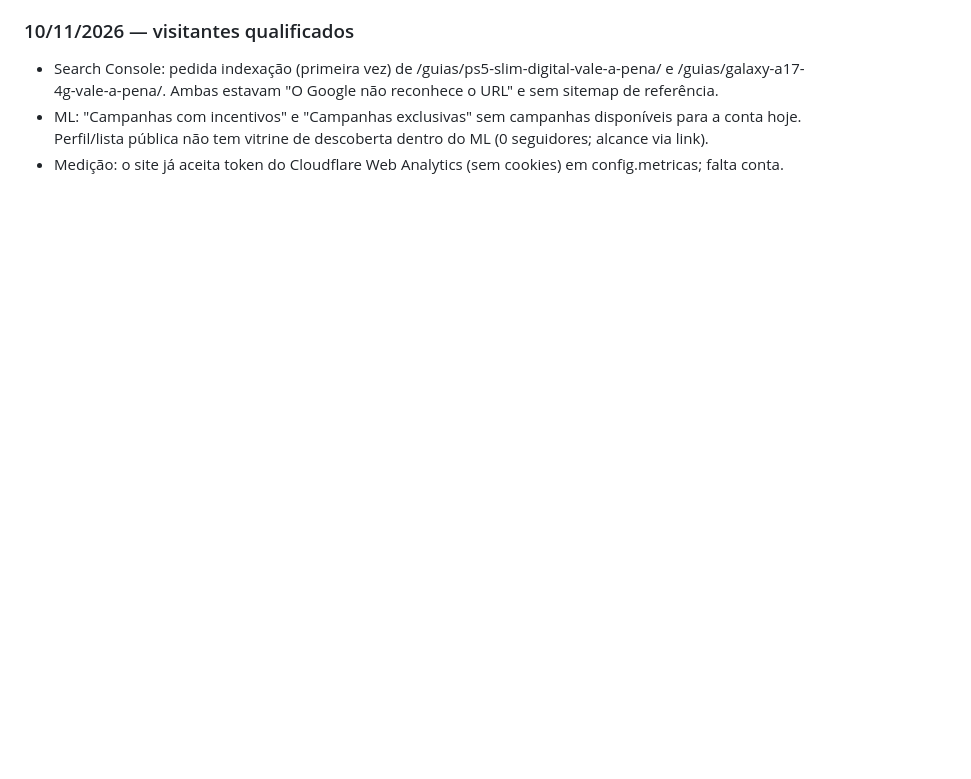
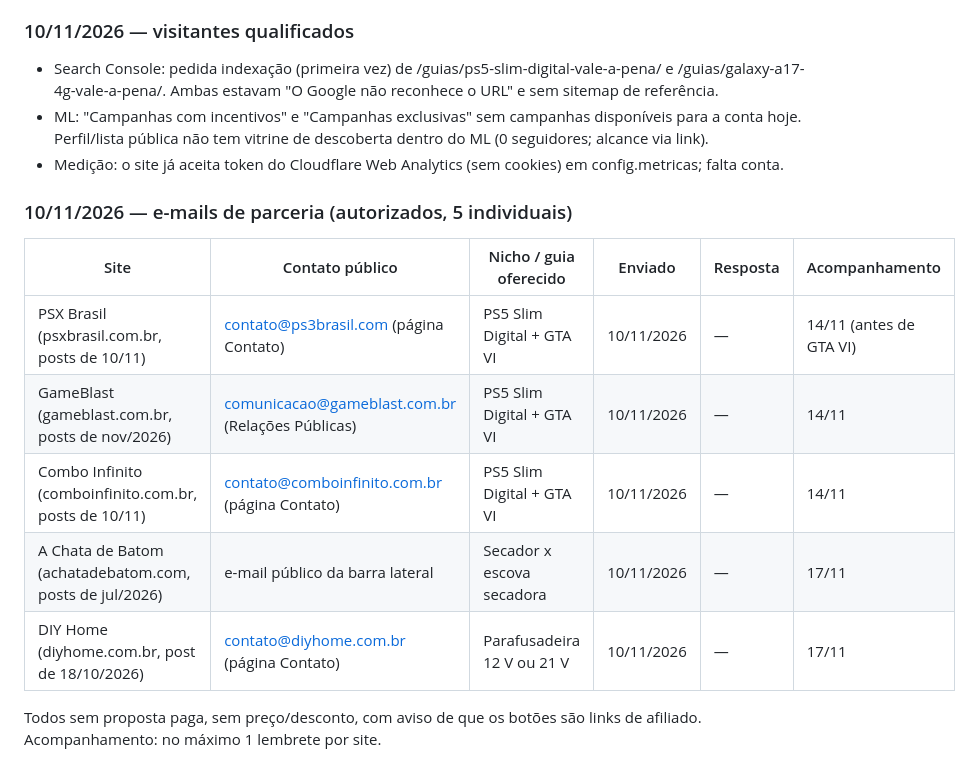
Before and after one commit to allanduarte93/vitrine-achados, a Markdown page: docs/divulgacao.md, the part around the change. GitHub-like rendering; blank space fills up the shorter version.

Commit message:
docs: registro dos 5 e-mails de parceria (10/11)
Co-Authored-By: Claude Opus 5.5 <noreply@anthropic.com>
Claude-Session: https://claude.ai/code/session_01XtFR9bUYNyXC1bmghovQBE

```diff
--- a/docs/divulgacao.md
+++ b/docs/divulgacao.md
@@ -181,3 +181,16 @@ Medição antes das ações de 04/11 (para comparar depois):
 - ML: "Campanhas com incentivos" e "Campanhas exclusivas" sem campanhas disponíveis para a conta hoje.
   Perfil/lista pública não tem vitrine de descoberta dentro do ML (0 seguidores; alcance via link).
 - Medição: o site já aceita token do Cloudflare Web Analytics (sem cookies) em config.metricas; falta conta.
+
+### 10/11/2026 — e-mails de parceria (autorizados, 5 individuais)
+
+| Site | Contato público | Nicho / guia oferecido | Enviado | Resposta | Acompanhamento |
+|---|---|---|---|---|---|
+| PSX Brasil (psxbrasil.com.br, posts de 10/11) | contato@ps3brasil.com (página Contato) | PS5 Slim Digital + GTA VI | 10/11/2026 | — | 14/11 (antes de GTA VI) |
+| GameBlast (gameblast.com.br, posts de nov/2026) | comunicacao@gameblast.com.br (Relações Públicas) | PS5 Slim Digital + GTA VI | 10/11/2026 | — | 14/11 |
+| Combo Infinito (comboinfinito.com.br, posts de 10/11) | contato@comboinfinito.com.br (página Contato) | PS5 Slim Digital + GTA VI | 10/11/2026 | — | 14/11 |
+| A Chata de Batom (achatadebatom.com, posts de jul/2026) | e-mail público da barra lateral | Secador x escova secadora | 10/11/2026 | — | 17/11 |
+| DIY Home (diyhome.com.br, post de 18/10/2026) | contato@diyhome.com.br (página Contato) | Parafusadeira 12 V ou 21 V | 10/11/2026 | — | 17/11 |
+
+Todos sem proposta paga, sem preço/desconto, com aviso de que os botões são links de afiliado.
+Acompanhamento: no máximo 1 lembrete por site.
```
